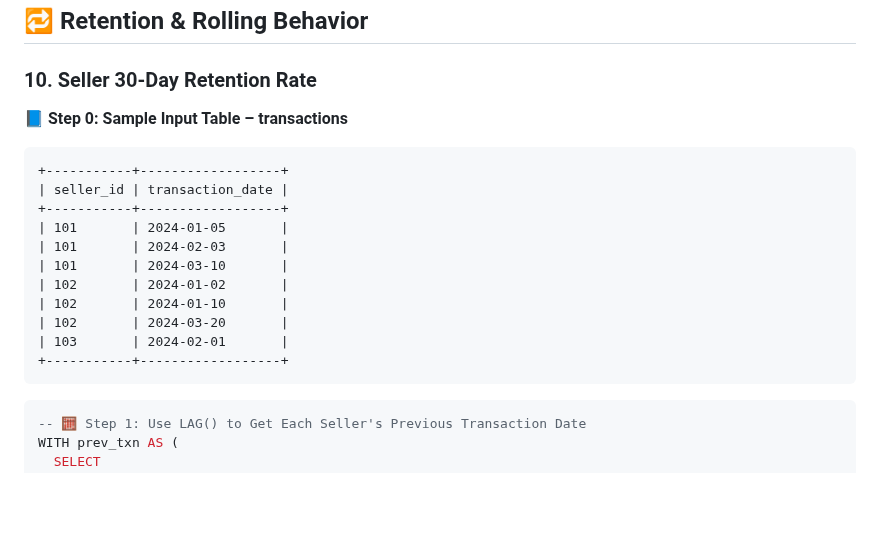
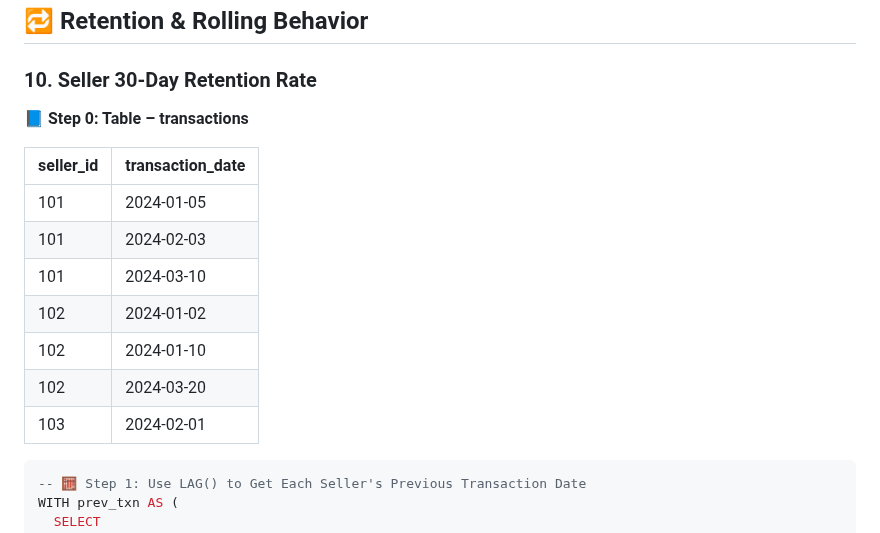
Before and after one commit to blaire101/Spark-Journey-2025, a Markdown page: README-SQL.md, the part around the change. GitHub-like rendering; blank space fills up the shorter version.

````diff
--- a/README-SQL.md
+++ b/README-SQL.md
@@ -280,12 +280,10 @@ ORDER BY city, order_date, rn;
 
 ### 10. Seller 30-Day Retention Rate
 
-**📘 Step 0: Sample Input Table – transactions**
+**📘 Step 0: Table – transactions**
 
-```
-+-----------+------------------+
 | seller_id | transaction_date |
-+-----------+------------------+
+|-----------|------------------|
 | 101       | 2024-01-05       |
 | 101       | 2024-02-03       |
 | 101       | 2024-03-10       |
@@ -293,8 +291,6 @@ ORDER BY city, order_date, rn;
 | 102       | 2024-01-10       |
 | 102       | 2024-03-20       |
 | 103       | 2024-02-01       |
-+-----------+------------------+
-```
 
 ```sql
 -- 🧮 Step 1: Use LAG() to Get Each Seller's Previous Transaction Date
````
